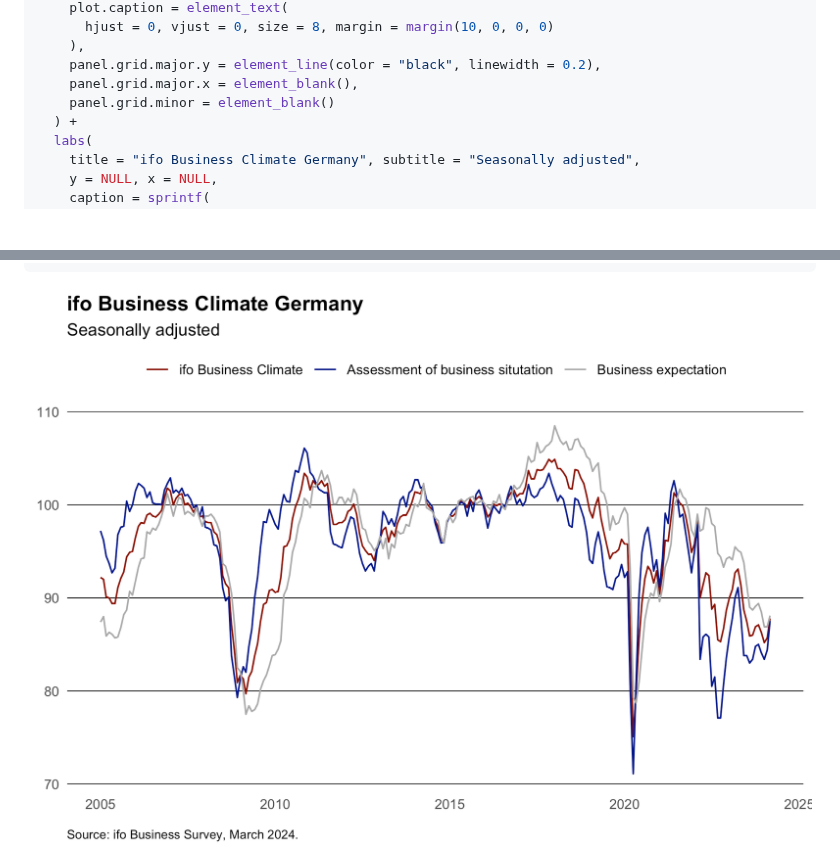
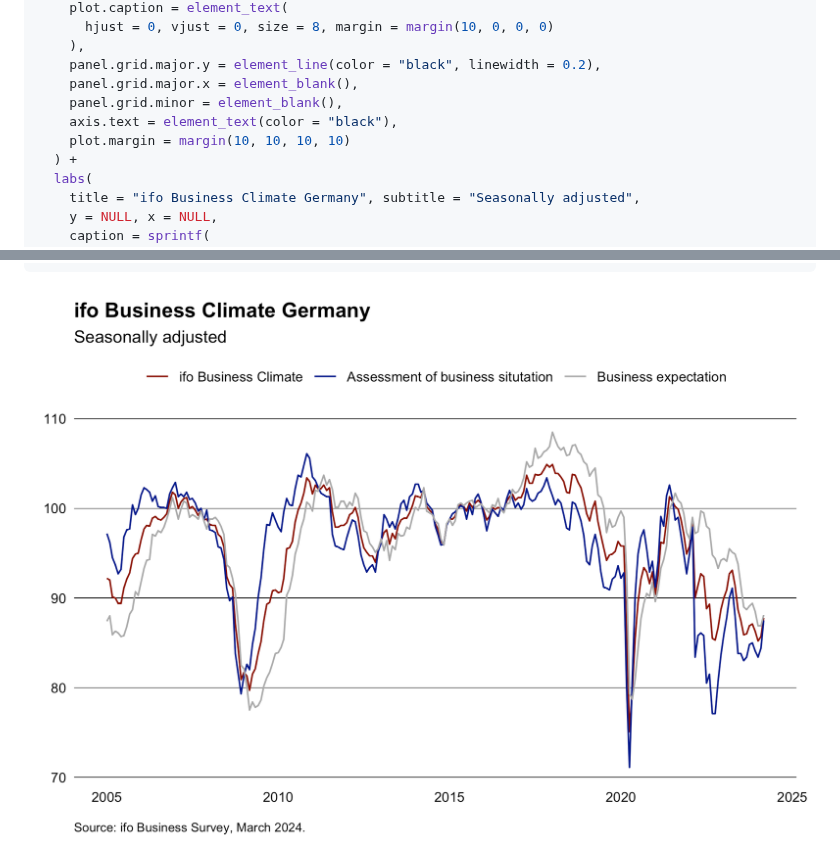
Before and after one commit to m-muecke/ifo, a Markdown page: README.md, 2 parts joined by grey strips. GitHub-like rendering; pictures changed too: man/figures/README-plotting-1.png; blank space fills up the shorter version.

Commit message:
docs: make axis text blacka and increase margins for right side overflow

```diff
--- a/README.md
+++ b/README.md
@@ -67,7 +67,9 @@ climate |>
     ),
     panel.grid.major.y = element_line(color = "black", linewidth = 0.2),
     panel.grid.major.x = element_blank(),
-    panel.grid.minor = element_blank()
+    panel.grid.minor = element_blank(),
+    axis.text = element_text(color = "black"),
+    plot.margin = margin(10, 10, 10, 10)
   ) +
   labs(
     title = "ifo Business Climate Germany", subtitle = "Seasonally adjusted",
```
Also changed, not shown: 2 other files.
